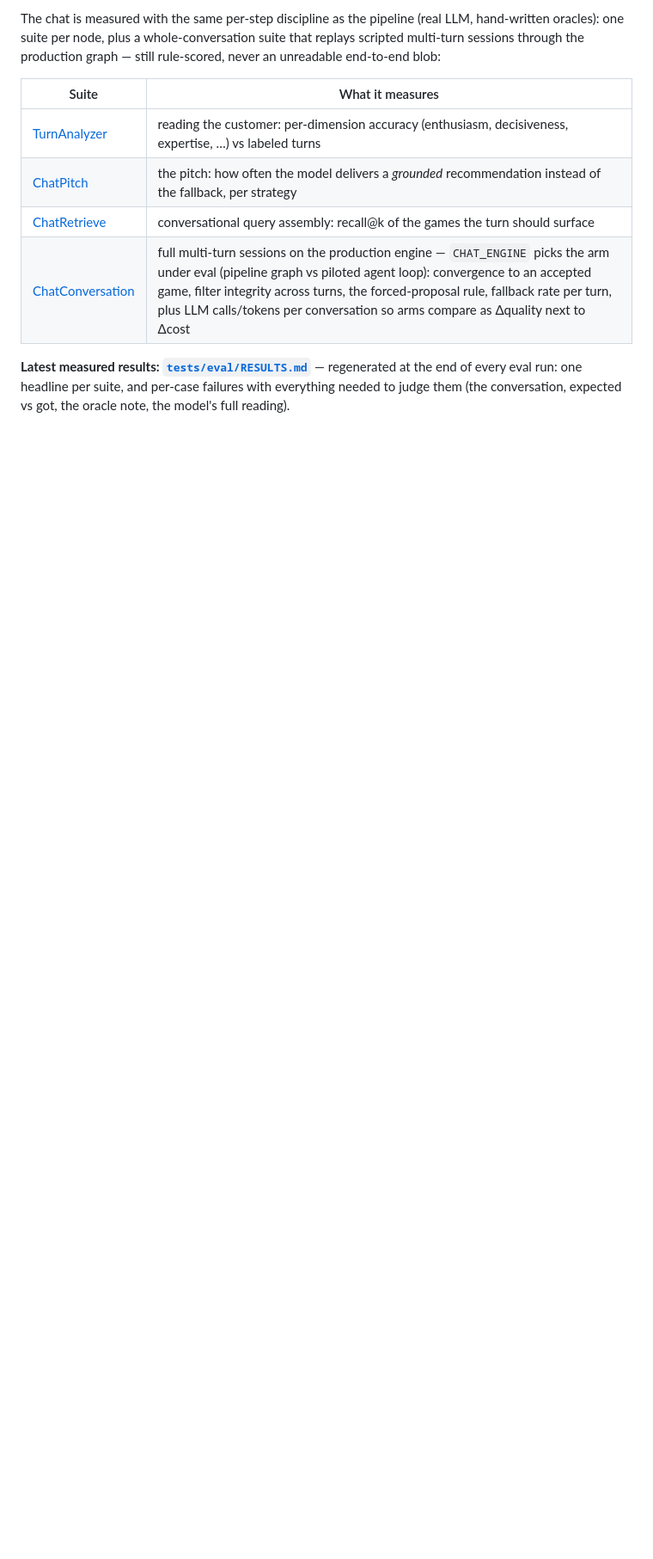
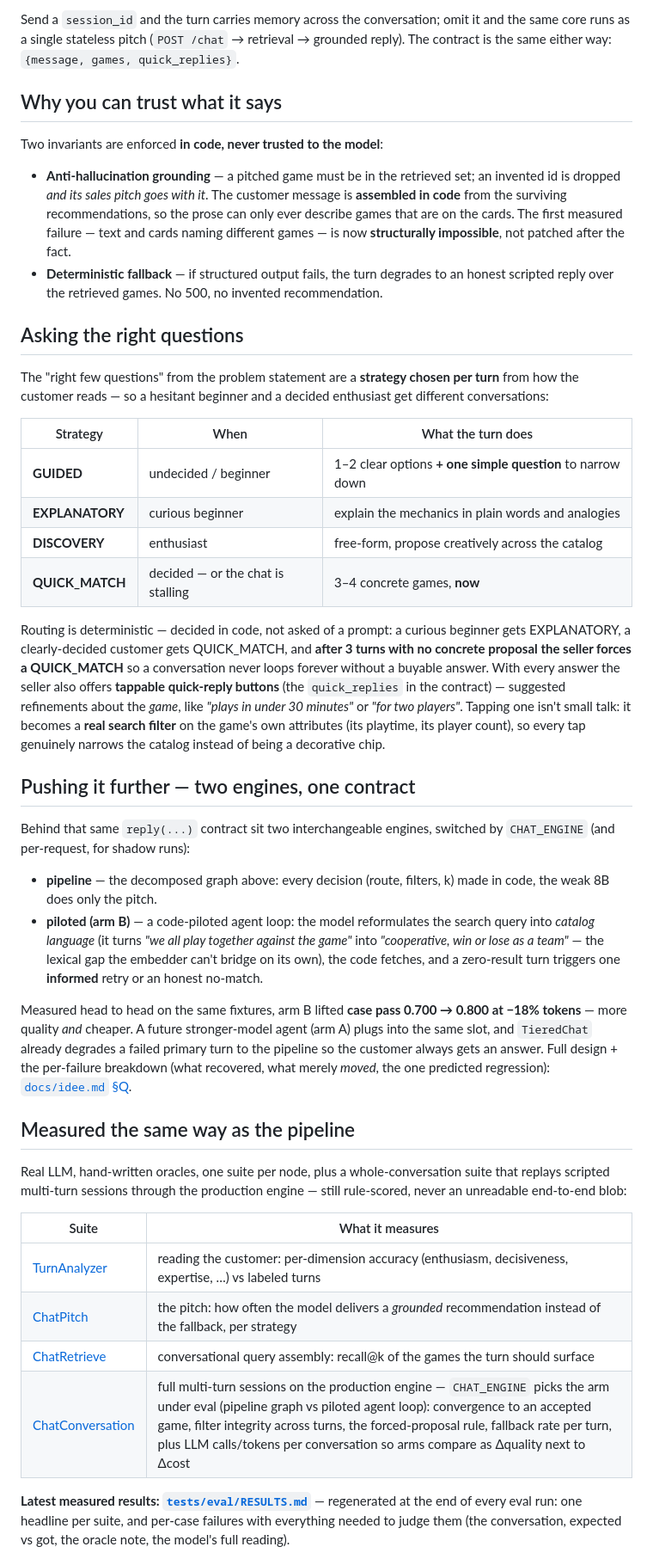
Before and after one commit to msporchia/board-game-rag-seller, a Markdown page: README.md, the part around one of its changes. Shown at 86% size. Rendered like a GitHub page; blank space fills up the shorter version.

```diff
--- a/README.md
+++ b/README.md
@@ -210,7 +223,64 @@ the 8B, it flies on a stronger model*. Full findings, before → after:
 
-The chat is measured with the same per-step discipline as the pipeline (real LLM, hand-written
-oracles): one suite per node, plus a whole-conversation suite that replays scripted multi-turn
-sessions through the production graph — still rule-scored, never an unreadable end-to-end blob:
+Send a `session_id` and the turn carries memory across the conversation; omit it and the same
+core runs as a single stateless pitch (`POST /chat` → retrieval → grounded reply). The contract
+is the same either way: `{message, games, quick_replies}`.
+
+## Why you can trust what it says
+
+Two invariants are enforced **in code, never trusted to the model**:
+
+- **Anti-hallucination grounding** — a pitched game must be in the retrieved set; an invented id
+  is dropped *and its sales pitch goes with it*. The customer message is **assembled in code**
+  from the surviving recommendations, so the prose can only ever describe games that are on the
+  cards. The first measured failure — text and cards naming different games — is now
+  **structurally impossible**, not patched after the fact.
+- **Deterministic fallback** — if structured output fails, the turn degrades to an honest
+  scripted reply over the retrieved games. No 500, no invented recommendation.
+
+## Asking the right questions
+
+The "right few questions" from the problem statement are a **strategy chosen per turn** from how
+the customer reads — so a hesitant beginner and a decided enthusiast get different conversations:
+
+| Strategy | When | What the turn does |
+|----------|------|--------------------|
+| **GUIDED** | undecided / beginner | 1–2 clear options **+ one simple question** to narrow down |
+| **EXPLANATORY** | curious beginner | explain the mechanics in plain words and analogies |
+| **DISCOVERY** | enthusiast | free-form, propose creatively across the catalog |
+| **QUICK_MATCH** | decided — or the chat is stalling | 3–4 concrete games, **now** |
+
+Routing is deterministic — decided in code, not asked of a prompt: a curious beginner gets
+EXPLANATORY, a clearly-decided customer gets QUICK_MATCH, and **after 3 turns with no concrete
+proposal the seller forces a QUICK_MATCH** so a conversation never loops forever without a
+buyable answer. With every answer the seller also offers **tappable quick-reply buttons** (the `quick_replies`
+in the contract) — suggested refinements about the *game*, like *"plays in under 30 minutes"* or
+*"for two players"*. Tapping one isn't small talk: it becomes a **real search filter** on the
+game's own attributes (its playtime, its player count), so every tap genuinely narrows the
+catalog instead of being a decorative chip.
+
+## Pushing it further — two engines, one contract
+
+Behind that same `reply(...)` contract sit two interchangeable engines, switched by `CHAT_ENGINE`
+(and per-request, for shadow runs):
+
+- **pipeline** — the decomposed graph above: every decision (route, filters, k) made in code, the
+  weak 8B does only the pitch.
+- **piloted (arm B)** — a code-piloted agent loop: the model reformulates the search query into
+  *catalog language* (it turns *"we all play together against the game"* into *"cooperative,
+  win or lose as a team"* — the lexical gap the embedder can't bridge on its own), the code
+  fetches, and a zero-result turn triggers one **informed** retry or an honest no-match.
+
+Measured head to head on the same fixtures, arm B lifted **case pass 0.700 → 0.800 at −18%
+tokens** — more quality *and* cheaper. A future stronger-model agent (arm A) plugs into the same
+slot, and `TieredChat` already degrades a failed primary turn to the pipeline so the customer
+always gets an answer. Full design + the per-failure breakdown (what recovered, what merely
+*moved*, the one predicted regression): [`docs/idee.md` §Q](docs/idee.md).
+
+## Measured the same way as the pipeline
+
+Real LLM, hand-written oracles, one suite per node, plus a whole-conversation suite that replays
+scripted multi-turn sessions through the production engine — still rule-scored, never an
+unreadable end-to-end blob:
 
 | Suite | What it measures |
 |-------|------------------|
```
Also changed, not shown: other parts of README.md (+89 -63 lines).
